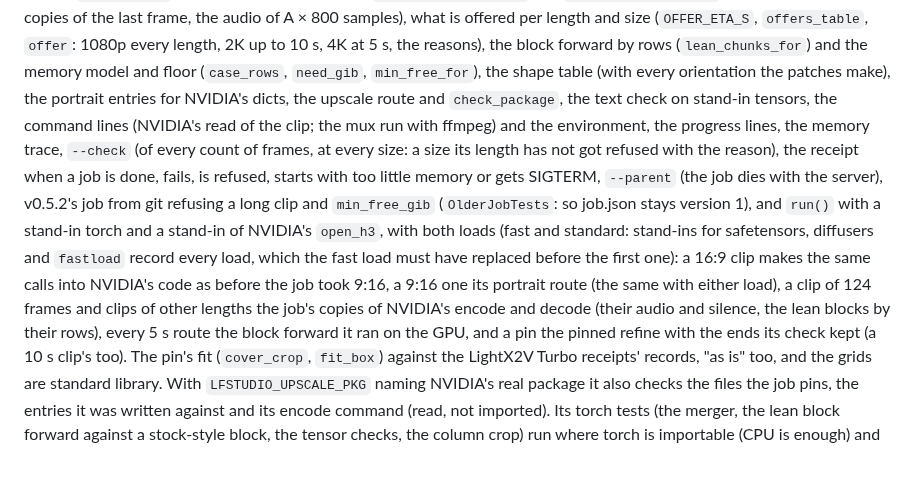
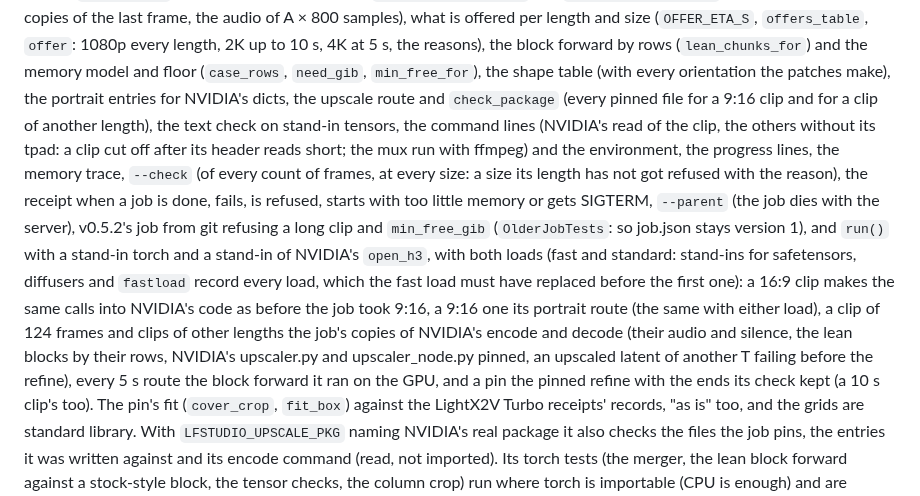
Before and after one commit to slogonomo/lf-studio, a Markdown page: AGENTS.md, the part around the change. Drawn GitHub-style; blank space fills up the shorter version.

Commit message:
Docs: AGENTS.md on the long clips' package check and read
check_package pins every one of NVIDIA's files for a clip of another length,
run() checks the upscaled latent's T, and only NVIDIA's own read keeps its
tpad, as the tests cover them.

```diff
--- a/AGENTS.md
+++ b/AGENTS.md
@@ -218,8 +218,9 @@ at every length: the 3 copies of the last frame, the audio of A × 800 samples),
 (`OFFER_ETA_S`, `offers_table`, `offer`: 1080p every length, 2K up to 10 s, 4K at 5 s, the reasons), the block
 forward by rows (`lean_chunks_for`) and the memory model and floor (`case_rows`, `need_gib`, `min_free_for`), the
 shape table (with every orientation the patches make), the portrait entries for NVIDIA's dicts, the upscale route and
-`check_package`, the text check on stand-in tensors, the command lines (NVIDIA's read of the clip; the mux run with
-ffmpeg) and the environment, the progress lines, the memory trace, `--check` (of every count of frames, at every size:
+`check_package` (every pinned file for a 9:16 clip and for a clip of another length), the text check on stand-in
+tensors, the command lines (NVIDIA's read of the clip, the others without its tpad: a clip cut off after its header
+reads short; the mux run with ffmpeg) and the environment, the progress lines, the memory trace, `--check` (of every count of frames, at every size:
 a size its length has not got refused with the reason), the receipt when a job is done, fails, is refused, starts with
 too little memory or gets SIGTERM, `--parent` (the job dies with the server), v0.5.2's job from git refusing a long
 clip and `min_free_gib` (`OlderJobTests`: so job.json stays version 1), and `run()` with a stand-in torch and a
@@ -227,7 +228,8 @@ stand-in of NVIDIA's `open_h3`, with both loads (fast and standard: stand-ins fo
 record every load, which the fast load must have replaced before the first one): a 16:9 clip makes the same calls into
 NVIDIA's code as before the job took 9:16, a 9:16 one its portrait route (the same with either load), a clip of 124
 frames and clips of other lengths the job's copies of NVIDIA's encode and decode (their audio and silence, the lean
-blocks by their rows), every 5 s route the block forward it ran on the GPU, and a pin the pinned refine with the ends
+blocks by their rows, NVIDIA's upscaler.py and upscaler_node.py pinned, an upscaled latent of another T failing before
+the refine), every 5 s route the block forward it ran on the GPU, and a pin the pinned refine with the ends
 its check kept (a 10 s clip's too). The pin's fit (`cover_crop`, `fit_box`) against the LightX2V Turbo receipts'
 records, "as is" too, and the grids are standard library. With `LFSTUDIO_UPSCALE_PKG` naming NVIDIA's real package it
 also checks the files the job pins, the entries it was written against and its encode command (read, not imported).
```
